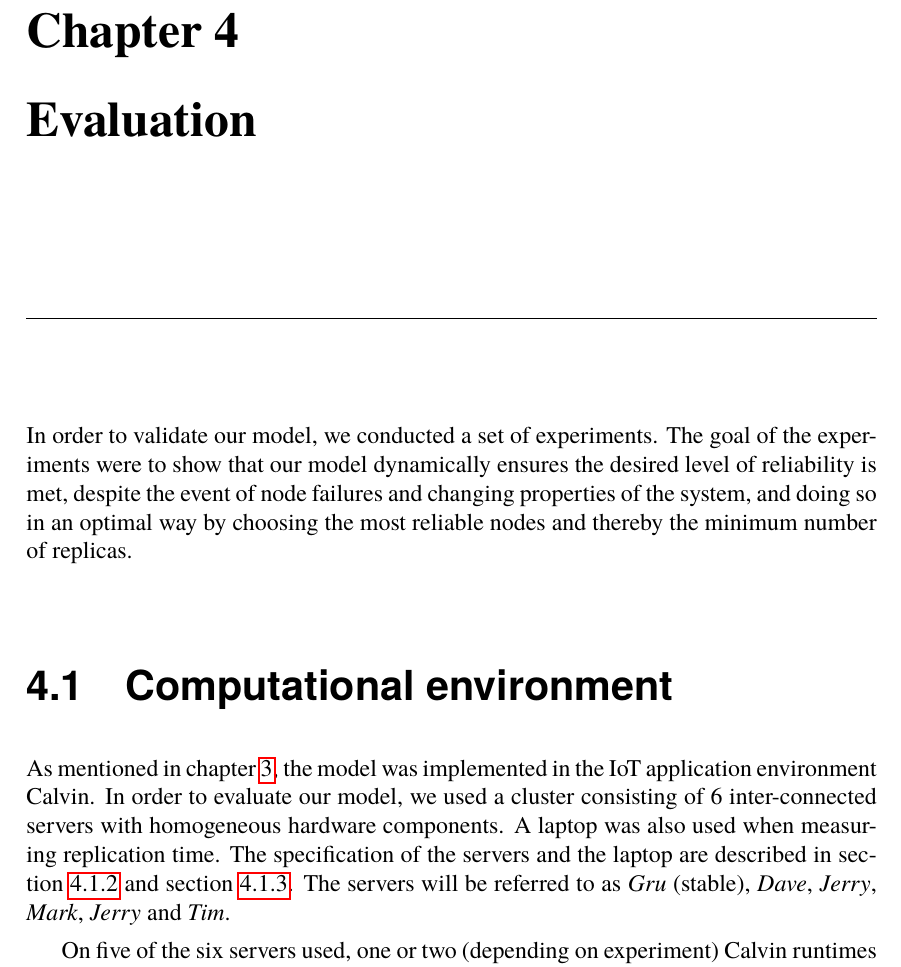
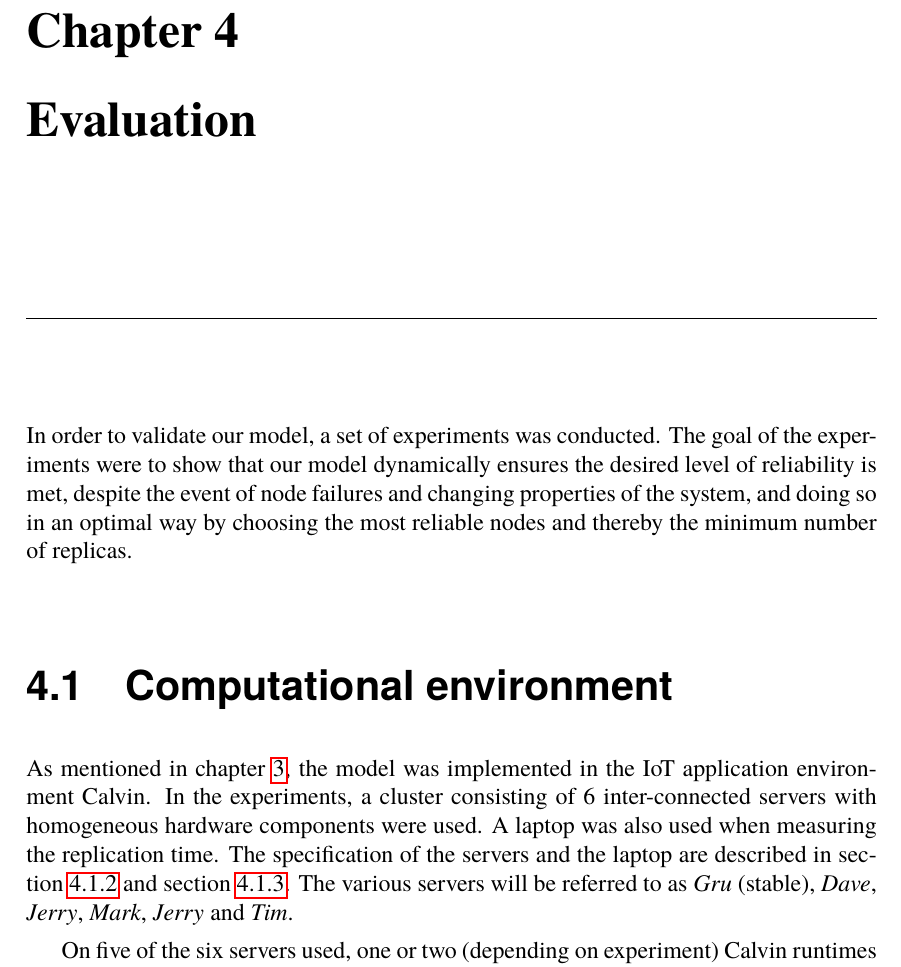
Before and after one commit to PStahl/master_thesis, a LaTeX thesis (report.tex): part of page 35 of 63, cut so that both start at the same text. Compiled offline with pdfLaTeX.

Commit message:
update evaluation description

```diff
--- a/report.tex
+++ b/report.tex
@@ -857,12 +857,12 @@ When the monitor reports that a node has failed, a ... is executed. First inform
 
 
 \chapter{Evaluation} \label{ch:evaluation}
-In order to validate our model, we conducted a set of experiments. The goal of the experiments were to show that our model dynamically ensures the desired level of reliability is met, despite the event of node failures and changing properties of the system, and doing so in an optimal way by choosing the most reliable nodes and thereby the minimum number of replicas.
+In order to validate our model, a set of experiments was conducted. The goal of the experiments were to show that our model dynamically ensures the desired level of reliability is met, despite the event of node failures and changing properties of the system, and doing so in an optimal way by choosing the most reliable nodes and thereby the minimum number of replicas.
 
 \section{Computational environment} \label{sec:eval_comp_env}
-As mentioned in \cref{ch:design}, the model was implemented in the IoT application environment Calvin. In order to evaluate our model, we used a cluster consisting of 6 inter-connected servers with homogeneous hardware components. A laptop was also used when measuring replication time. The specification of the servers and the laptop are described in~\cref{sec:server_spec} and \cref{sec:laptop_spec}. The servers will be referred to as \emph{Gru} (stable), \emph{Dave}, \emph{Jerry}, \emph{Mark}, \emph{Jerry} and \emph{Tim}.
-
-On five of the six servers used, one or two (depending on experiment) Calvin runtimes were started which were periodically killed and restarted, thereby simulating node failures. As described in~\cref{sec:TODO}, our model needs at least two failure times for a given node to calculate its MTBF and thereby its reliability. In the experiments, before two failures has happened, all nodes will use a default value of 10 seconds as MTBF. On the sixth server a single runtime was started, which was not killed.
+As mentioned in \cref{ch:design}, the model was implemented in the IoT application environment Calvin. In the experiments, a cluster consisting of 6 inter-connected servers with homogeneous hardware components were used. A laptop was also used when measuring the replication time. The specification of the servers and the laptop are described in~\cref{sec:server_spec} and \cref{sec:laptop_spec}. The various servers will be referred to as \emph{Gru} (stable), \emph{Dave}, \emph{Jerry}, \emph{Mark}, \emph{Jerry} and \emph{Tim}.
+
+On five of the six servers used, one or two (depending on experiment) Calvin runtimes were started and periodically killed and restarted, thereby simulating node failures. As described in~\cref{sec:TODO HERE}, our model needs at least two failure times for a given node to calculate its MTBF and thereby its reliability. In the experiments, before two failures has happened, all nodes will use a default value of 10 seconds as MTBF. On the sixth server a single runtime was started, which was not killed.
 
 The reason for having a stable runtime was to have the producer and consumer deployed to this runtime, while a service actor were deployed to the failing runtimes. The application is further described in~\cref{sec:eval_application}.
 
```
